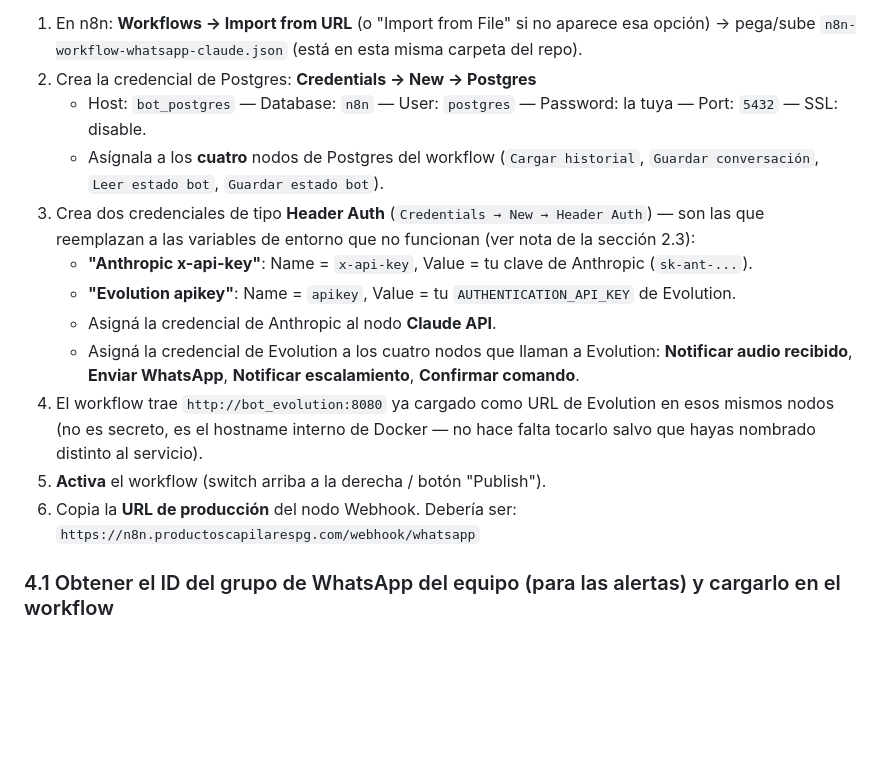
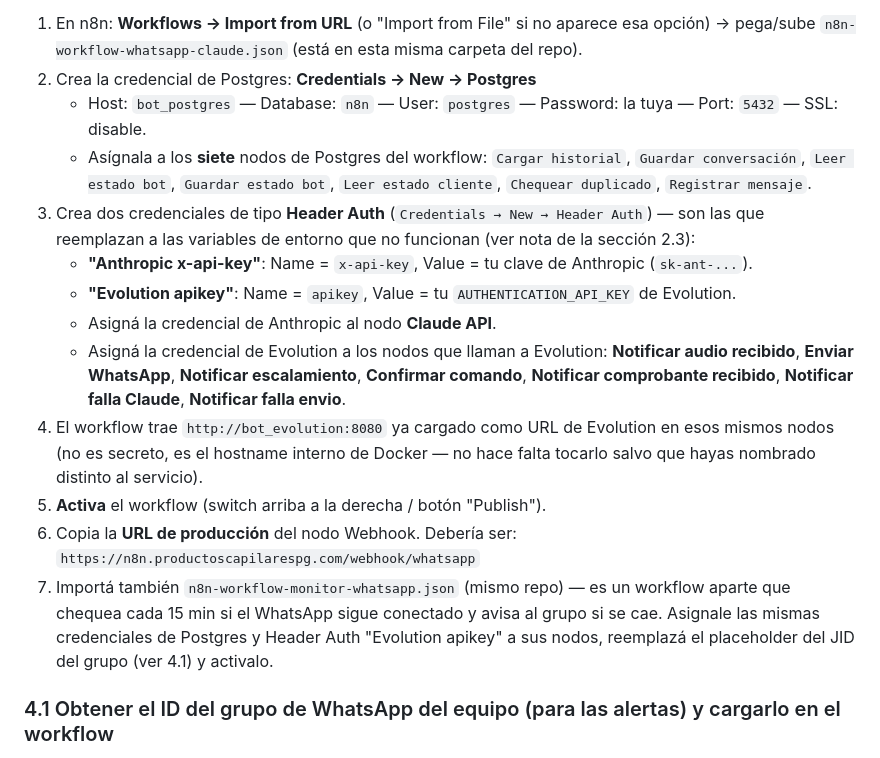
Before and after one commit to agustinjjesus/combo-biotina, a Markdown page: bot-whatsapp/GUIA-INSTALACION.md, the part around one of its changes. Rendered like a GitHub page; blank space fills up the shorter version.

```diff
--- a/bot-whatsapp/GUIA-INSTALACION.md
+++ b/bot-whatsapp/GUIA-INSTALACION.md
@@ -163,16 +163,17 @@ El workflow ya incluye el prompt de ventas cargado y la lógica de **escalamient
 1. En n8n: **Workflows → Import from URL** (o "Import from File" si no aparece esa opción) → pega/sube `n8n-workflow-whatsapp-claude.json` (está en esta misma carpeta del repo).
 2. Crea la credencial de Postgres: **Credentials → New → Postgres**
    - Host: `bot_postgres` — Database: `n8n` — User: `postgres` — Password: la tuya — Port: `5432` — SSL: disable.
-   - Asígnala a los **cuatro** nodos de Postgres del workflow (`Cargar historial`, `Guardar conversación`, `Leer estado bot`, `Guardar estado bot`).
+   - Asígnala a los **siete** nodos de Postgres del workflow: `Cargar historial`, `Guardar conversación`, `Leer estado bot`, `Guardar estado bot`, `Leer estado cliente`, `Chequear duplicado`, `Registrar mensaje`.
 3. Crea dos credenciales de tipo **Header Auth** (`Credentials → New → Header Auth`) — son las que reemplazan a las variables de entorno que no funcionan (ver nota de la sección 2.3):
    - **"Anthropic x-api-key"**: Name = `x-api-key`, Value = tu clave de Anthropic (`sk-ant-...`).
    - **"Evolution apikey"**: Name = `apikey`, Value = tu `AUTHENTICATION_API_KEY` de Evolution.
    - Asigná la credencial de Anthropic al nodo **Claude API**.
-   - Asigná la credencial de Evolution a los cuatro nodos que llaman a Evolution: **Notificar audio recibido**, **Enviar WhatsApp**, **Notificar escalamiento**, **Confirmar comando**.
+   - Asigná la credencial de Evolution a los nodos que llaman a Evolution: **Notificar audio recibido**, **Enviar WhatsApp**, **Notificar escalamiento**, **Confirmar comando**, **Notificar comprobante recibido**, **Notificar falla Claude**, **Notificar falla envio**.
 4. El workflow trae `http://bot_evolution:8080` ya cargado como URL de Evolution en esos mismos nodos (no es secreto, es el hostname interno de Docker — no hace falta tocarlo salvo que hayas nombrado distinto al servicio).
 5. **Activa** el workflow (switch arriba a la derecha / botón "Publish").
 6. Copia la **URL de producción** del nodo Webhook. Debería ser:
    `https://n8n.productoscapilarespg.com/webhook/whatsapp`
+7. Importá también `n8n-workflow-monitor-whatsapp.json` (mismo repo) — es un workflow aparte que chequea cada 15 min si el WhatsApp sigue conectado y avisa al grupo si se cae. Asignale las mismas credenciales de Postgres y Header Auth "Evolution apikey" a sus nodos, reemplazá el placeholder del JID del grupo (ver 4.1) y activalo.
 
 ### 4.1 Obtener el ID del grupo de WhatsApp del equipo (para las alertas) y cargarlo en el workflow
 
```
Also changed, not shown: other parts of bot-whatsapp/GUIA-INSTALACION.md (+21 -9 lines).
